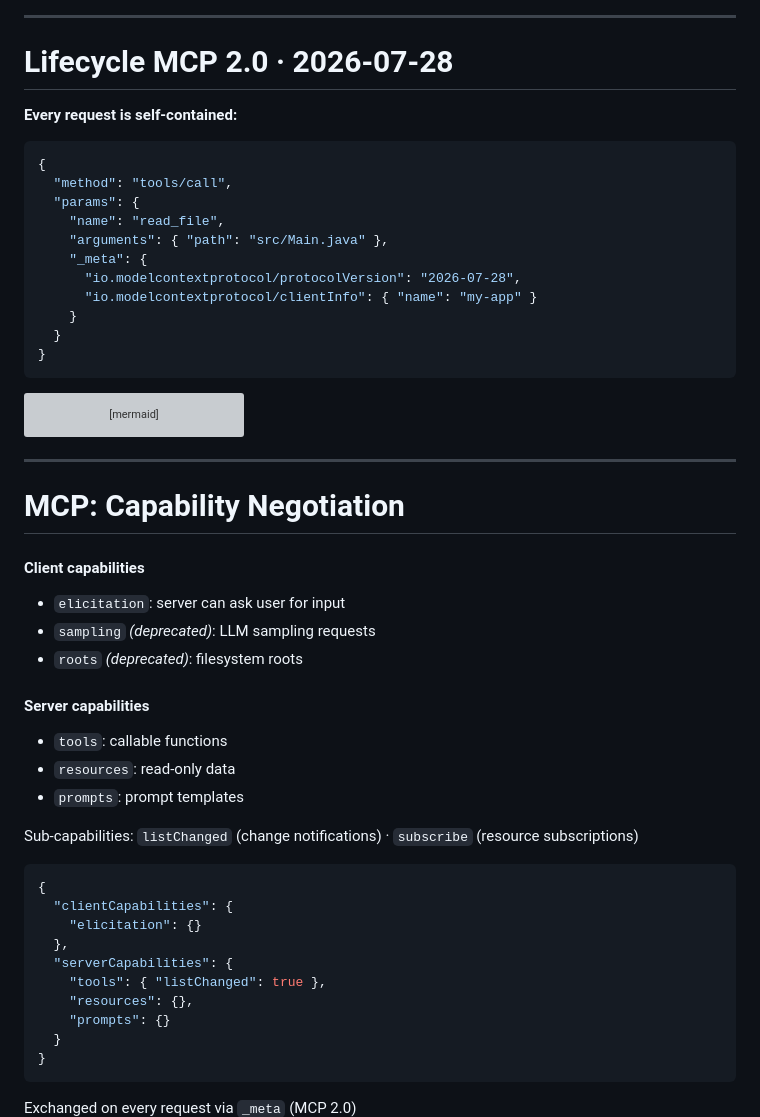
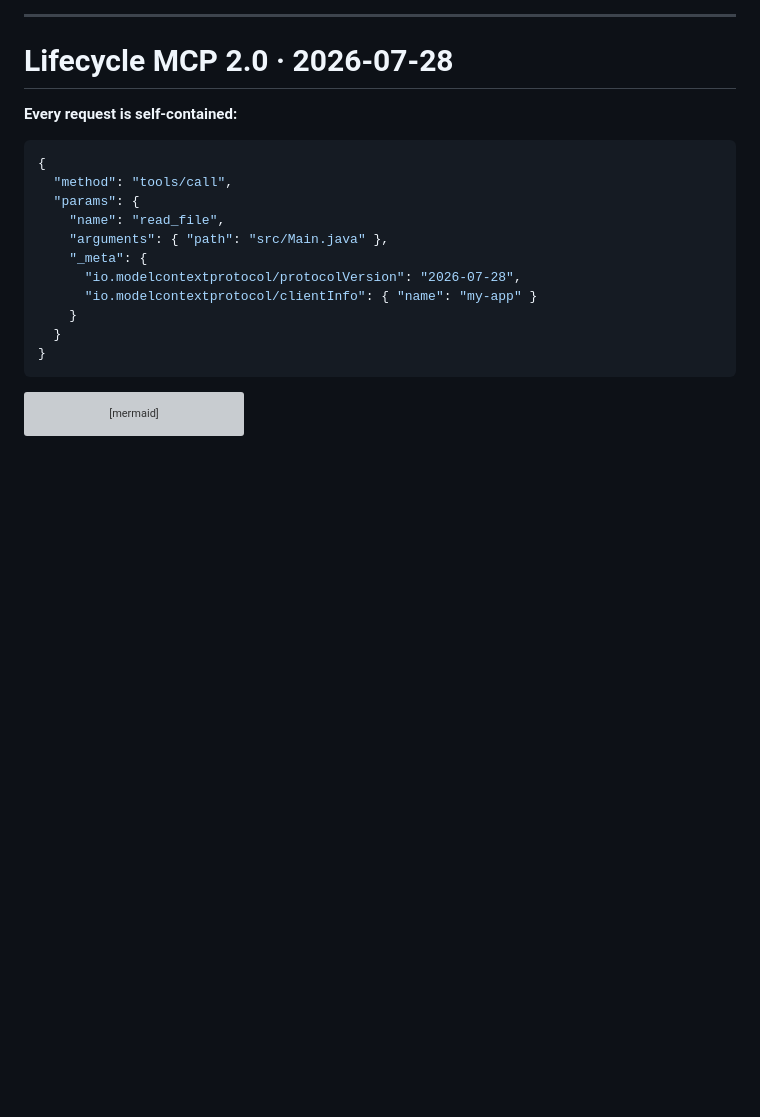
Before and after one commit to parttimenerd/tiny-llm-library-demo, a Markdown page: slides/slides.md, the part around one of its changes. Drawn GitHub-style; blank space fills up the shorter version; grey boxes are pictures that could not be loaded.

Commit message:
Drop MCP: Capability Negotiation slide

````diff
--- a/slides/slides.md
+++ b/slides/slides.md
@@ -1652,49 +1652,3 @@ sequenceDiagram
 <!--
 **[~43:15]** "The big shift in 2026-07-28: no handshake. Each request carries protocol version and client capabilities in _meta. Server can optionally implement server/discover so clients probe upfront. And the new multi-round-trip pattern replaces the old server-initiated sampling/elicitation calls."
 No `initialize` handshake. Capabilities travel in every request's `_meta`. Multi-round-trip via `resultType: "input_required"`.
--->
-
----
-
-# MCP: Capability Negotiation
-
-<div class="grid grid-cols-2 gap-6 mt-6">
-
-<div>
-
-#### Client capabilities
-
-- `elicitation`: server can ask user for input
-- `sampling` *(deprecated)*: LLM sampling requests
-- `roots` *(deprecated)*: filesystem roots
-
-#### Server capabilities
-
-- `tools`: callable functions
-- `resources`: read-only data
-- `prompts`: prompt templates
-
-<div class="mt-4 text-base text-gray-400">
-
-Sub-capabilities: <code>listChanged</code> (change notifications) · <code>subscribe</code> (resource subscriptions)
-
-</div>
-</div>
-
-<div>
-
-```json
-{
-  "clientCapabilities": {
-    "elicitation": {}
-  },
-  "serverCapabilities": {
-    "tools": { "listChanged": true },
-    "resources": {},
-    "prompts": {}
-  }
-}
-```
-
-<div class="text-sm text-gray-500 mt-2">Exchanged on every request via <code>_meta</code> (MCP 2.0)</div>
-
````
Also changed, not shown: other parts of slides/slides.md (+0 -20 lines).
